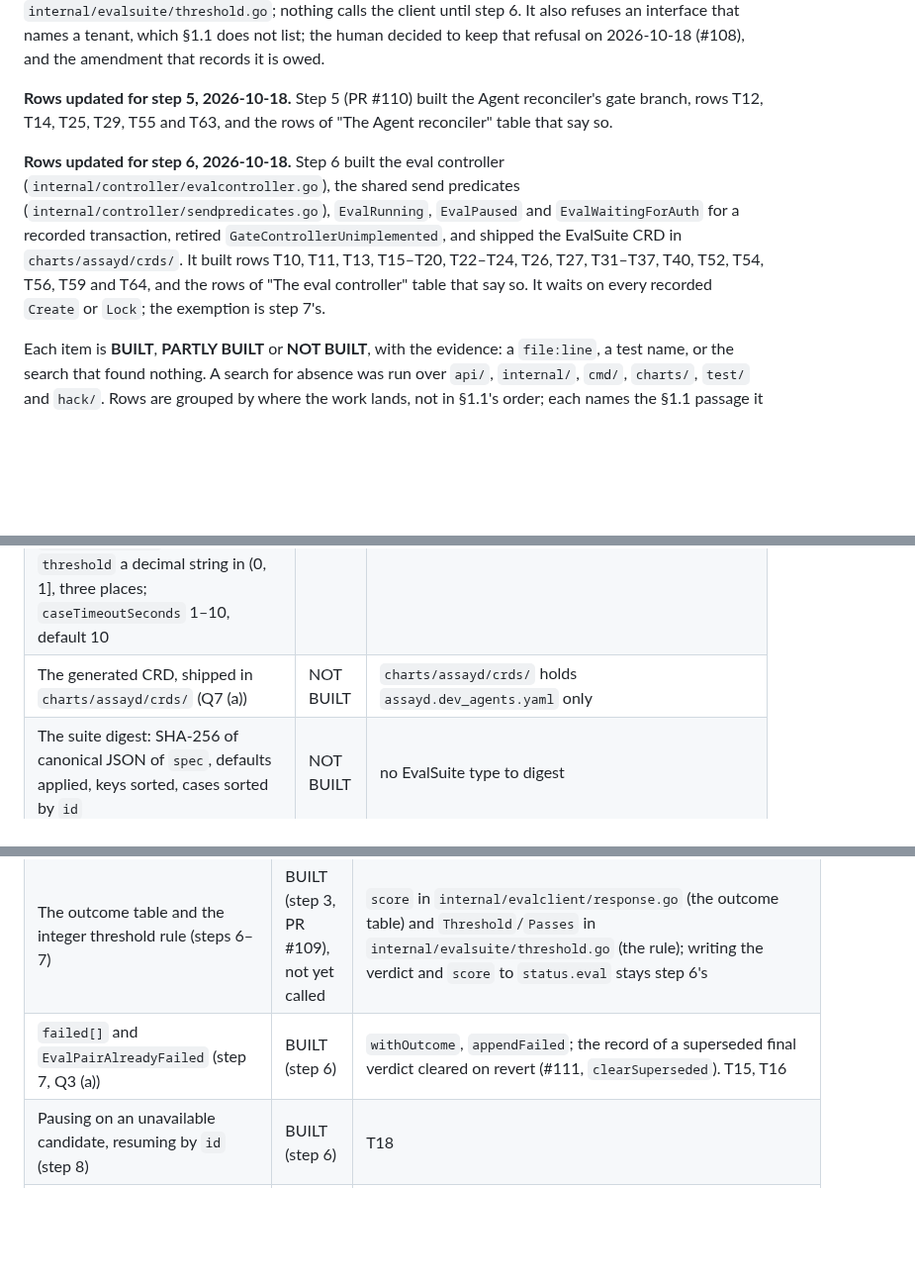
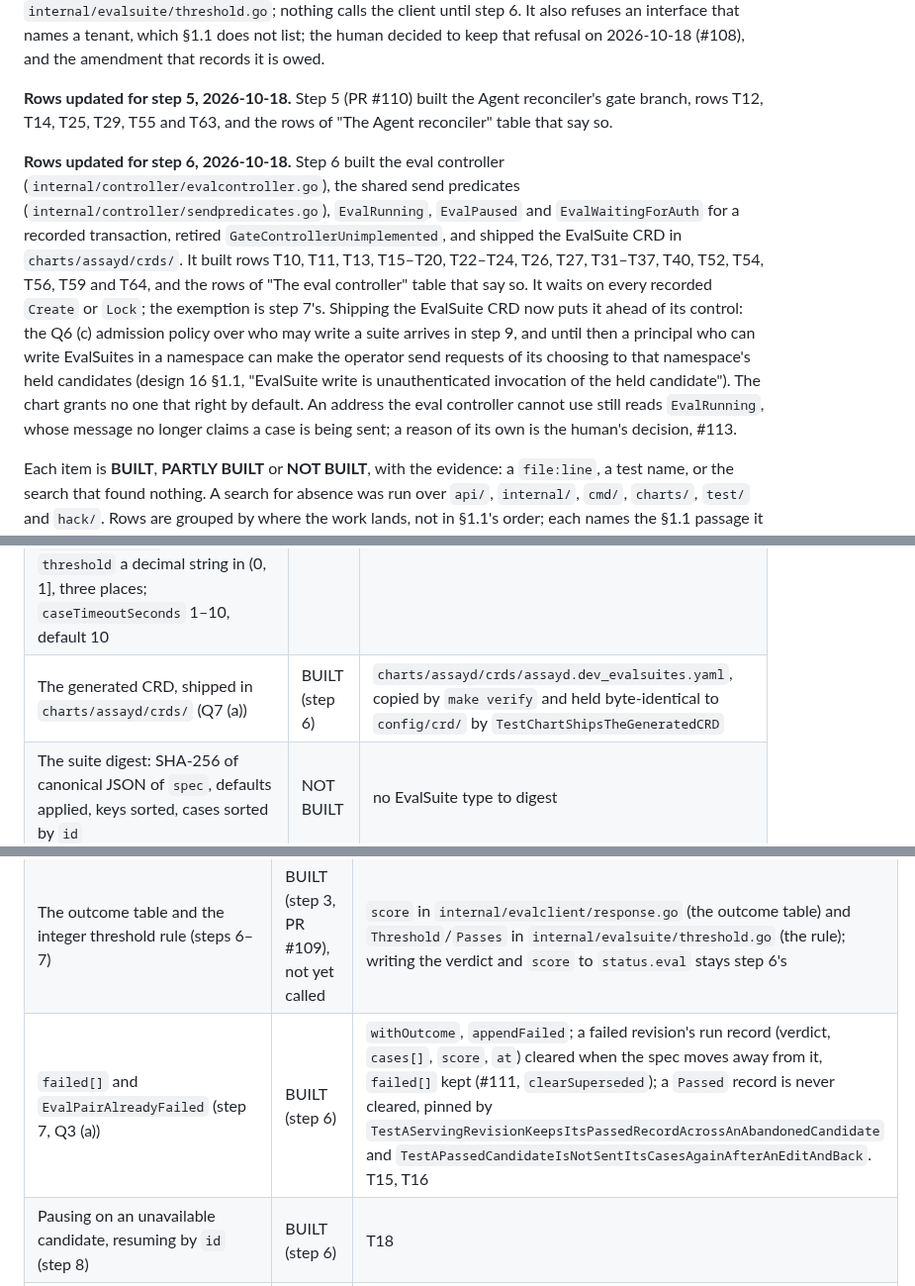
Before and after one commit to Quinyte/assayd, a Markdown page: docs/research/design16-slice1-inventory-2026-10.md, 3 parts joined by grey strips. Shown at 99% size. GitHub-like rendering; blank space fills up the shorter version.

Commit message:
docs(research): step 6's inventory rows after the review
The CRD-in-chart row read NOT BUILT, and step 6 built it. The #111 row
now says a failed revision's record is cleared and a Passed one never
is. The step-6 record states that the EvalSuite CRD ships ahead of step
9's suite-writer admission policy: until that policy lands, a principal
who can write EvalSuites in a namespace can make the operator send
requests to that namespace's held candidates. It also records that an
unusable address still reads EvalRunning, now without a claim of
sending, pending #113.

Refs #82

Co-Authored-By: Claude Opus 5.5 <noreply@anthropic.com>

```diff
--- a/docs/research/design16-slice1-inventory-2026-10.md
+++ b/docs/research/design16-slice1-inventory-2026-10.md
@@ -6,7 +6,7 @@
 
 **Rows updated for step 5, 2026-10-18.** Step 5 (PR #110) built the Agent reconciler's gate branch, rows T12, T14, T25, T29, T55 and T63, and the rows of "The Agent reconciler" table that say so.
 
-**Rows updated for step 6, 2026-10-18.** Step 6 built the eval controller (`internal/controller/evalcontroller.go`), the shared send predicates (`internal/controller/sendpredicates.go`), `EvalRunning`, `EvalPaused` and `EvalWaitingForAuth` for a recorded transaction, retired `GateControllerUnimplemented`, and shipped the EvalSuite CRD in `charts/assayd/crds/`. It built rows T10, T11, T13, T15–T20, T22–T24, T26, T27, T31–T37, T40, T52, T54, T56, T59 and T64, and the rows of "The eval controller" table that say so. It waits on every recorded `Create` or `Lock`; the exemption is step 7's.
+**Rows updated for step 6, 2026-10-18.** Step 6 built the eval controller (`internal/controller/evalcontroller.go`), the shared send predicates (`internal/controller/sendpredicates.go`), `EvalRunning`, `EvalPaused` and `EvalWaitingForAuth` for a recorded transaction, retired `GateControllerUnimplemented`, and shipped the EvalSuite CRD in `charts/assayd/crds/`. It built rows T10, T11, T13, T15–T20, T22–T24, T26, T27, T31–T37, T40, T52, T54, T56, T59 and T64, and the rows of "The eval controller" table that say so. It waits on every recorded `Create` or `Lock`; the exemption is step 7's. Shipping the EvalSuite CRD now puts it ahead of its control: the Q6 (c) admission policy over who may write a suite arrives in step 9, and until then a principal who can write EvalSuites in a namespace can make the operator send requests of its choosing to that namespace's held candidates (design 16 §1.1, "EvalSuite write is unauthenticated invocation of the held candidate"). The chart grants no one that right by default. An address the eval controller cannot use still reads `EvalRunning`, whose message no longer claims a case is being sent; a reason of its own is the human's decision, #113.
 
 Each item is **BUILT**, **PARTLY BUILT** or **NOT BUILT**, with the evidence: a `file:line`, a test name, or the search that found nothing. A search for absence was run over `api/`, `internal/`, `cmd/`, `charts/`, `test/` and `hack/`. Rows are grouped by where the work lands, not in §1.1's order; each names the §1.1 passage it comes from.
 
@@ -47,7 +47,7 @@ Each item is **BUILT**, **PARTLY BUILT** or **NOT BUILT**, with the evidence: a
 |---|---|---|
 | The `EvalSuite` Go type: `dataset.cases[]{id, message, expect{contains\|equals}}`, `metrics[]{name, threshold}`, `caseTimeoutSeconds` | NOT BUILT | `grep -rn 'type EvalSuite' api` finds nothing; `agent_types.go` is the only type file in `api/v1alpha1/` |
 | Its CEL rules: 1–20 cases; `id` a DNS label, unique; `message` 1–4096; exactly one of `contains`/`equals`, 1–512; the echo refusal with its `has()` guards; at most one metric, `task_completion` only; `threshold` a decimal string in (0, 1], three places; `caseTimeoutSeconds` 1–10, default 10 | NOT BUILT | as above |
-| The generated CRD, shipped in `charts/assayd/crds/` (Q7 (a)) | NOT BUILT | `charts/assayd/crds/` holds `assayd.dev_agents.yaml` only |
+| The generated CRD, shipped in `charts/assayd/crds/` (Q7 (a)) | BUILT (step 6) | `charts/assayd/crds/assayd.dev_evalsuites.yaml`, copied by `make verify` and held byte-identical to `config/crd/` by `TestChartShipsTheGeneratedCRD` |
 | The suite digest: SHA-256 of canonical JSON of `spec`, defaults applied, keys sorted, cases sorted by `id` | NOT BUILT | no EvalSuite type to digest |
 | `spec.gates` capped at one by CEL, with a refusal that names the fix (Q4 (a)) | NOT BUILT | no `maxItems` or rule on `gates` (`charts/assayd/crds/assayd.dev_agents.yaml:240-253`) |
 | The `GateRef` comment's unenforced "At least one is required in prod" corrected | NOT BUILT | `api/v1alpha1/agent_types.go:76`, rendered at `charts/assayd/crds/assayd.dev_agents.yaml:243` |
@@ -87,7 +87,7 @@ Each item is **BUILT**, **PARTLY BUILT** or **NOT BUILT**, with the evidence: a
 | The run-start card fetch through the eval client, matched to `status.cards[]`, the `HTTP+JSON` 1.0 interface chosen and the path joined; `EvalAwaitingCard` with its two messages, `EvalBindingUnsupported` (step 2) | BUILT (step 6) | `runStartCard`, `fetchCard`, `checkEndpointPath`; decoded into `evalclient.Interface` so the tenant refusal is live (#108). T23, T24, T52, T56 |
 | The A2A client: to the candidate Service's ClusterIP and `spec.runtime.port`, no redirect, `Proxy: nil`, `A2A-Version: 1.0`, `ROLE_USER`, fresh `messageId`, no `contextId`, no `configuration`, 1 MiB cap, `caseTimeoutSeconds` deadline, an injection seam (steps 3–5) | BUILT (step 3, PR #109), not yet called | `internal/evalclient`: `New()` mirrors `directTransport` and `refuseRedirects` rather than sharing them, because the controller will import the package; the address and timeout are the caller's (step 6) |
 | The outcome table and the integer threshold rule (steps 6–7) | BUILT (step 3, PR #109), not yet called | `score` in `internal/evalclient/response.go` (the outcome table) and `Threshold`/`Passes` in `internal/evalsuite/threshold.go` (the rule); writing the verdict and `score` to `status.eval` stays step 6's |
-| `failed[]` and `EvalPairAlreadyFailed` (step 7, Q3 (a)) | BUILT (step 6) | `withOutcome`, `appendFailed`; the record of a superseded final verdict cleared on revert (#111, `clearSuperseded`). T15, T16 |
+| `failed[]` and `EvalPairAlreadyFailed` (step 7, Q3 (a)) | BUILT (step 6) | `withOutcome`, `appendFailed`; a failed revision's run record (verdict, `cases[]`, `score`, `at`) cleared when the spec moves away from it, `failed[]` kept (#111, `clearSuperseded`); a `Passed` record is never cleared, pinned by `TestAServingRevisionKeepsItsPassedRecordAcrossAnAbandonedCandidate` and `TestAPassedCandidateIsNotSentItsCasesAgainAfterAnEditAndBack`. T15, T16 |
 | Pausing on an unavailable candidate, resuming by `id` (step 8) | BUILT (step 6) | T18 |
 | One case per pass, `RequeueAfter: 5s` backstop (step 9) | BUILT (step 6) | `nextCase`; `TestTheEvalControllerRunsTheSuiteToAVerdict` |
 | Read, claim, send, record; claim on `context.WithoutCancel`, `ctx.Err()` check before the claim, 5 s / `caseTimeoutSeconds` / 5 s bounds; record re-applied only while the claim stands and `outcome` is `Sending`; `Interrupted` for an orphaned claim, itself waiting on the no-transaction predicate (step 10, Q11 (a)) | BUILT (step 6) | `nextCase`, `record`. T22, T32, T34–T37. That an orphaned claim waits on a recorded `Lock` is T49, step 7's |
```
